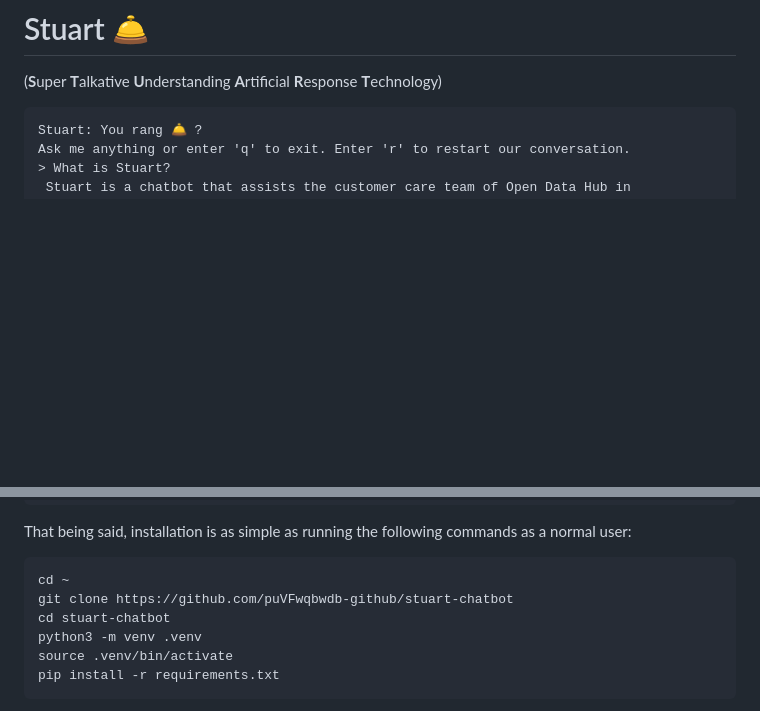
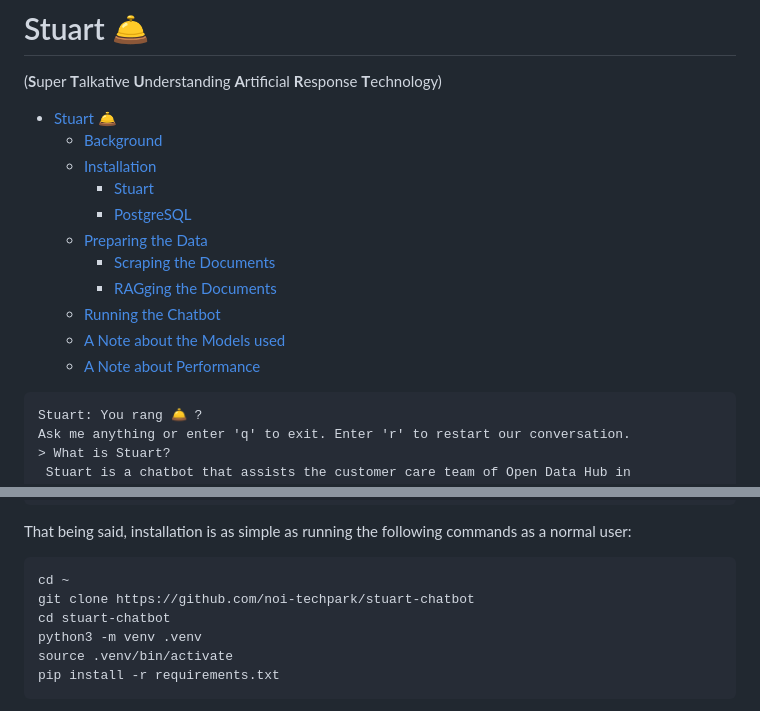
Before and after one commit to noi-techpark/stuart-chatbot, a Markdown page: README.md, 2 parts joined by grey strips. GitHub-like rendering; blank space fills up the shorter version.

````diff
--- a/README.md
+++ b/README.md
@@ -1,6 +1,20 @@
 # Stuart 🛎
 
 (**S**uper **T**alkative **U**nderstanding **A**rtificial **R**esponse **T**echnology)
+
+<!-- TOC -->
+* [Stuart 🛎](#stuart-)
+  * [Background](#background)
+  * [Installation](#installation)
+    * [Stuart](#stuart)
+    * [PostgreSQL](#postgresql)
+  * [Preparing the Data](#preparing-the-data)
+    * [Scraping the Documents](#scraping-the-documents)
+    * [RAGging  the Documents](#ragging--the-documents)
+  * [Running the Chatbot](#running-the-chatbot)
+  * [A Note about the Models used](#a-note-about-the-models-used)
+  * [A Note about Performance](#a-note-about-performance)
+<!-- TOC -->
 
 ```text
 Stuart: You rang 🛎️ ?
@@ -79,7 +93,7 @@ user:
 
 ```text
 cd ~
-git clone https://github.com/puVFwqbwdb-github/stuart-chatbot
+git clone https://github.com/noi-techpark/stuart-chatbot
 cd stuart-chatbot
 python3 -m venv .venv
 source .venv/bin/activate
````
Also changed, not shown: other parts of README.md (+5 -5 lines).
